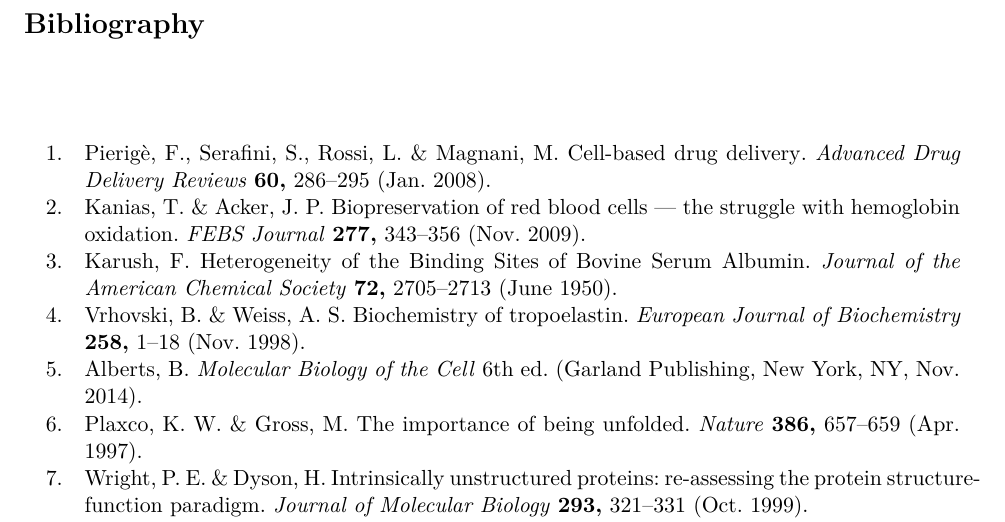
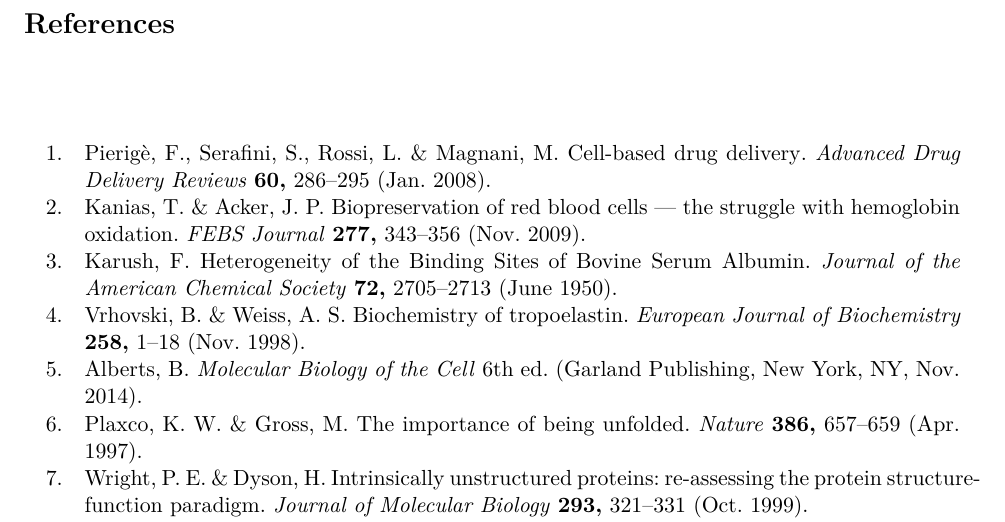
Before and after one commit to marcsingleton/orthology_inference2023_manuscript, a LaTeX thesis (main.tex): part of page 96 of 132, cut at the place of the change. Compiled offline with pdfLaTeX.

Commit message:
Change name of bibliography to references

```diff
--- a/main.tex
+++ b/main.tex
@@ -224,7 +224,7 @@
 \input{chapter3/introduction.tex}
 \input{chapter3/training_tutorial}
 
-\printbibliography[heading=bibintoc]
+\printbibliography[heading=bibintoc, title=References]  % bibintoc == put in table of contents
 
 \appendix
 \setcounter{figure}{0}
```
